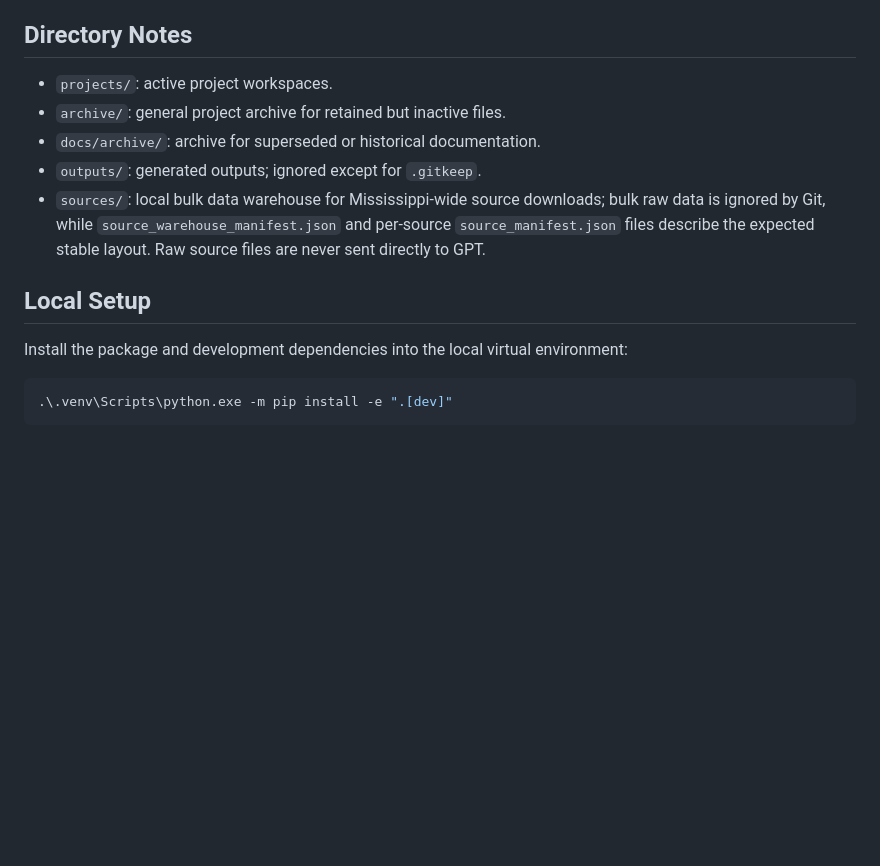
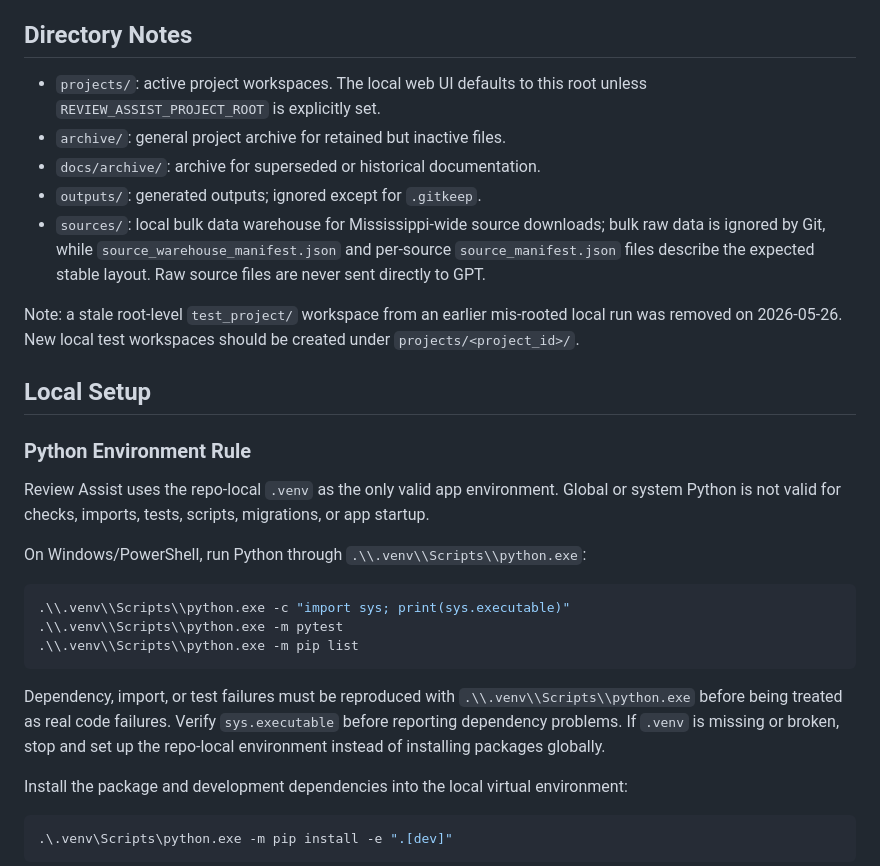
Before and after one commit to gmbrocha/review_assist, a Markdown page: README.md, the part around the change. GitHub-like rendering; blank space fills up the shorter version.

Commit message:
Document local environment and workspace rules

````diff
--- a/README.md
+++ b/README.md
@@ -40,13 +40,29 @@ Canonical generated artifacts use nested project paths, including `source_status
 
 ## Directory Notes
 
-- `projects/`: active project workspaces.
+- `projects/`: active project workspaces. The local web UI defaults to this root unless `REVIEW_ASSIST_PROJECT_ROOT` is explicitly set.
 - `archive/`: general project archive for retained but inactive files.
 - `docs/archive/`: archive for superseded or historical documentation.
 - `outputs/`: generated outputs; ignored except for `.gitkeep`.
 - `sources/`: local bulk data warehouse for Mississippi-wide source downloads; bulk raw data is ignored by Git, while `source_warehouse_manifest.json` and per-source `source_manifest.json` files describe the expected stable layout. Raw source files are never sent directly to GPT.
 
+Note: a stale root-level `test_project/` workspace from an earlier mis-rooted local run was removed on 2026-05-26. New local test workspaces should be created under `projects/<project_id>/`.
+
 ## Local Setup
+
+### Python Environment Rule
+
+Review Assist uses the repo-local `.venv` as the only valid app environment. Global or system Python is not valid for checks, imports, tests, scripts, migrations, or app startup.
+
+On Windows/PowerShell, run Python through `.\\.venv\\Scripts\\python.exe`:
+
+```powershell
+.\\.venv\\Scripts\\python.exe -c "import sys; print(sys.executable)"
+.\\.venv\\Scripts\\python.exe -m pytest
+.\\.venv\\Scripts\\python.exe -m pip list
+```
+
+Dependency, import, or test failures must be reproduced with `.\\.venv\\Scripts\\python.exe` before being treated as real code failures. Verify `sys.executable` before reporting dependency problems. If `.venv` is missing or broken, stop and set up the repo-local environment instead of installing packages globally.
 
 Install the package and development dependencies into the local virtual environment:
 
````
Also changed, not shown: AGENTS.md (+13 -0 lines), docs/core/CURRENT_STATE.md (+1 -1 lines).
